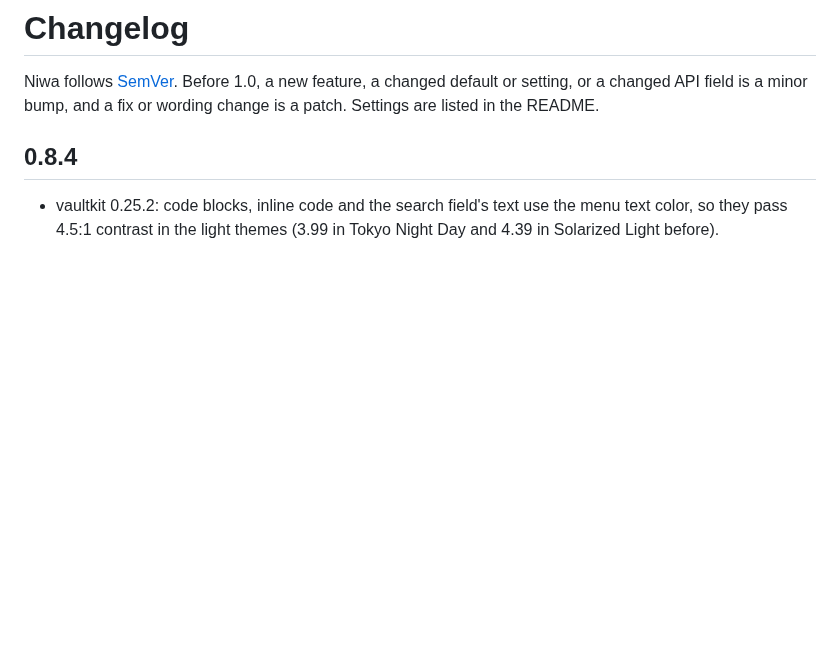
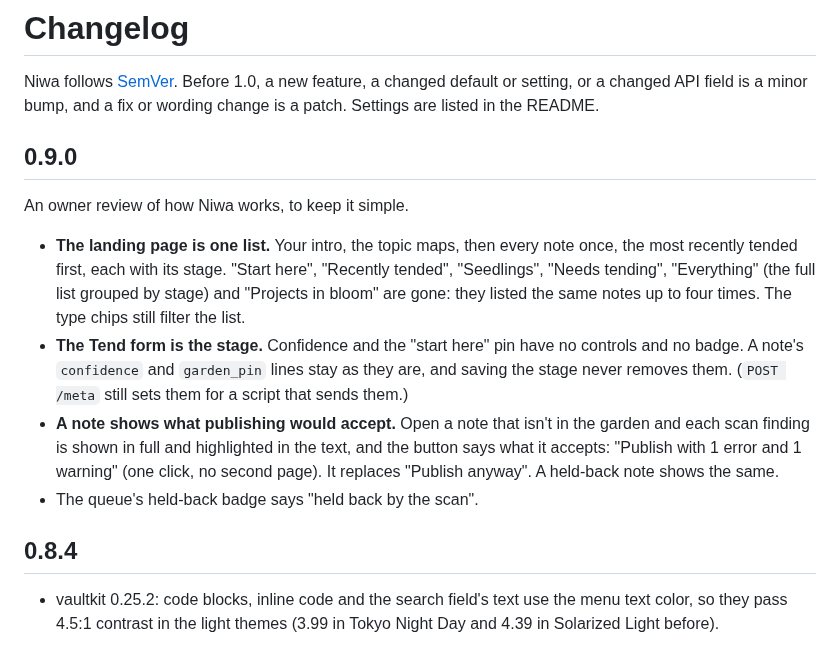
Before and after one commit to machiya-kobo/niwa, a Markdown page: app/CHANGELOG.md, the part around the change. GitHub-like rendering; blank space fills up the shorter version.

```diff
--- a/app/CHANGELOG.md
+++ b/app/CHANGELOG.md
@@ -2,6 +2,15 @@
 
 Niwa follows [SemVer](https://semver.org). Before 1.0, a new feature, a changed default or setting, or a changed API
 field is a minor bump, and a fix or wording change is a patch. Settings are listed in the README.
+
+## 0.9.0
+
+An owner review of how Niwa works, to keep it simple.
+
+- **The landing page is one list.** Your intro, the topic maps, then every note once, the most recently tended first, each with its stage. "Start here", "Recently tended", "Seedlings", "Needs tending", "Everything" (the full list grouped by stage) and "Projects in bloom" are gone: they listed the same notes up to four times. The type chips still filter the list.
+- **The Tend form is the stage.** Confidence and the "start here" pin have no controls and no badge. A note's `confidence` and `garden_pin` lines stay as they are, and saving the stage never removes them. (`POST /meta` still sets them for a script that sends them.)
+- **A note shows what publishing would accept.** Open a note that isn't in the garden and each scan finding is shown in full and highlighted in the text, and the button says what it accepts: "Publish with 1 error and 1 warning" (one click, no second page). It replaces "Publish anyway". A held-back note shows the same.
+- The queue's held-back badge says "held back by the scan".
 
 ## 0.8.4
 
```
Also changed, not shown: README.md (+5 -5 lines), docs/screenshots/niwa-garden-dark.png, docs/screenshots/niwa-garden-light.png, docs/screenshots/niwa-garden-phone-light.png, docs/screenshots/niwa-stream-dark.png, docs/screenshots/niwa-stream-light.png, 5 other files.
